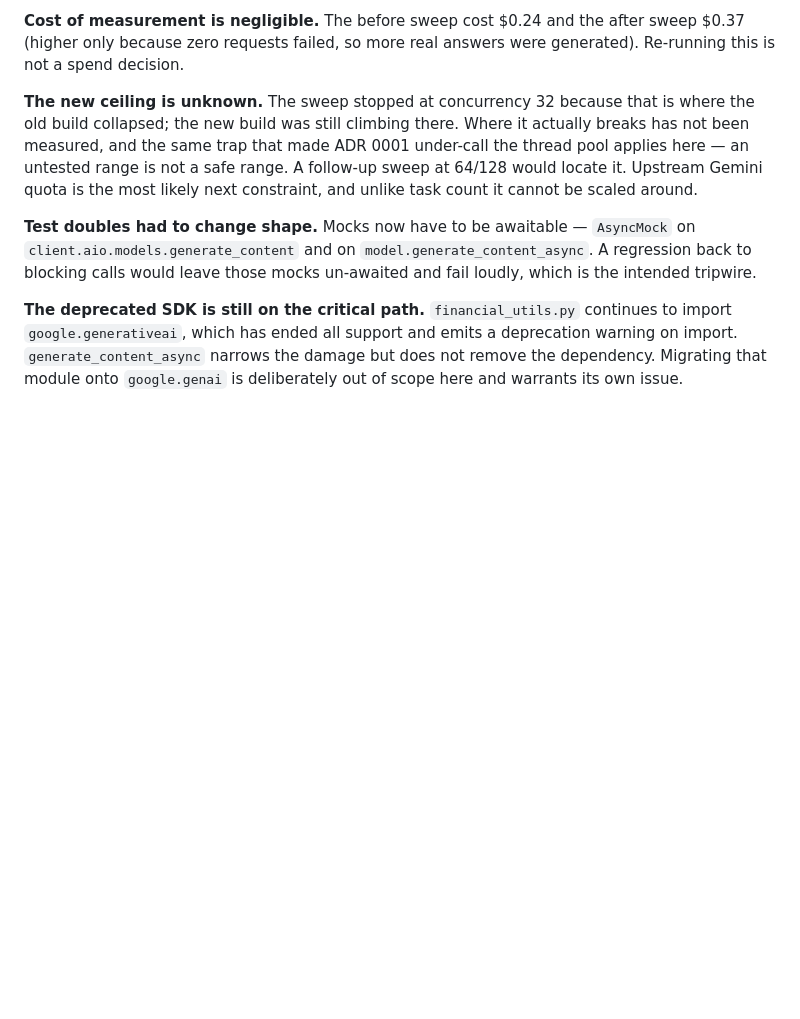
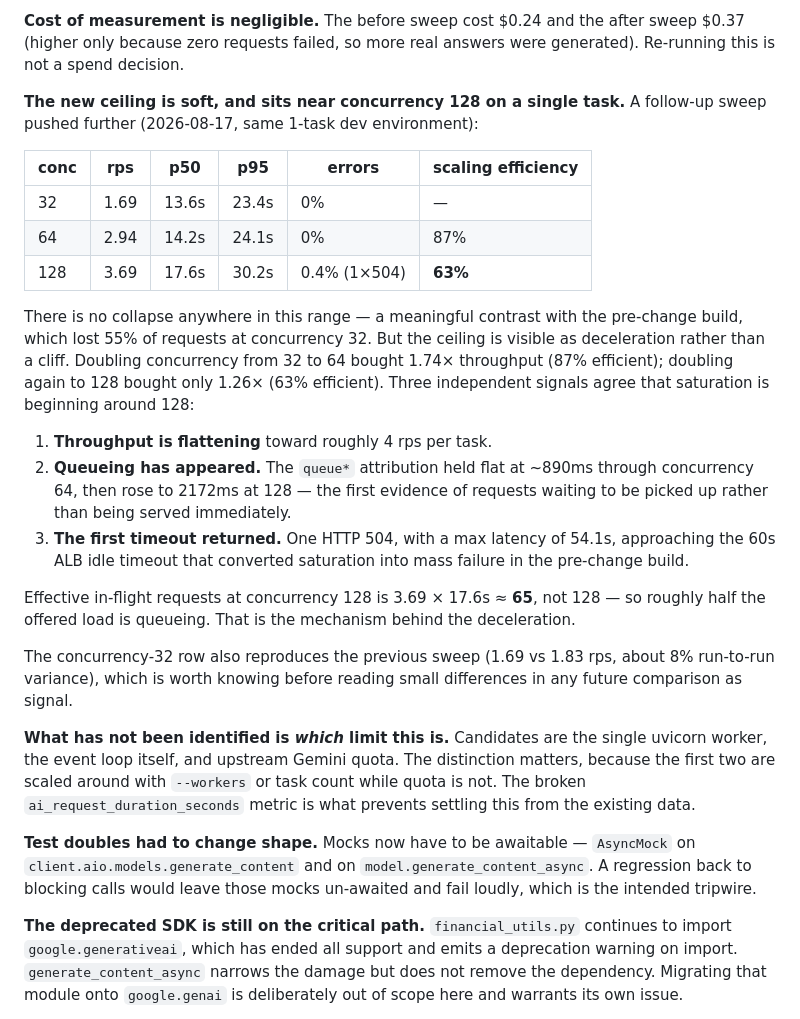
Before and after one commit to Aeontsolutions/jse-datasphere-chatbot, a Markdown page: docs/adr/0003-native-async-gemini-client.md, the part around the change. Rendered like a GitHub page; blank space fills up the shorter version.

Commit message:
docs(adr-0003): locate the new ceiling at 32/64/128
No collapse anywhere in range (vs 55% loss at concurrency 32 pre-change),
but saturation begins near 128: scaling efficiency decays 87% -> 63%,
queue* rises 890ms -> 2172ms, and the first 504 reappears at 54.1s max.

Effective in-flight at 128 is ~65 of 128 offered, so roughly half the load
is queueing. Which limit this is — uvicorn worker, event loop, or Gemini
quota — is not identified; the broken ai_request_duration_seconds metric is
what prevents settling it.

Co-Authored-By: Claude Opus 5 <noreply@anthropic.com>

```diff
--- a/docs/adr/0003-native-async-gemini-client.md
+++ b/docs/adr/0003-native-async-gemini-client.md
@@ -122,13 +122,43 @@ rather than queued.
 after sweep $0.37 (higher only because zero requests failed, so more real
 answers were generated). Re-running this is not a spend decision.
 
-**The new ceiling is unknown.** The sweep stopped at concurrency 32 because
-that is where the old build collapsed; the new build was still climbing there.
-Where it actually breaks has not been measured, and the same trap that made
-ADR 0001 under-call the thread pool applies here — an untested range is not a
-safe range. A follow-up sweep at 64/128 would locate it. Upstream Gemini
-quota is the most likely next constraint, and unlike task count it cannot be
-scaled around.
+**The new ceiling is soft, and sits near concurrency 128 on a single task.**
+A follow-up sweep pushed further (2026-08-17, same 1-task dev environment):
+
+| conc | rps | p50 | p95 | errors | scaling efficiency |
+|------|------|-------|-------|--------|--------------------|
+| 32 | 1.69 | 13.6s | 23.4s | 0% | — |
+| 64 | 2.94 | 14.2s | 24.1s | 0% | 87% |
+| 128 | 3.69 | 17.6s | 30.2s | 0.4% (1×504) | **63%** |
+
+There is no collapse anywhere in this range — a meaningful contrast with the
+pre-change build, which lost 55% of requests at concurrency 32. But the
+ceiling is visible as deceleration rather than a cliff. Doubling concurrency
+from 32 to 64 bought 1.74× throughput (87% efficient); doubling again to 128
+bought only 1.26× (63% efficient). Three independent signals agree that
+saturation is beginning around 128:
+
+1. **Throughput is flattening** toward roughly 4 rps per task.
+2. **Queueing has appeared.** The `queue*` attribution held flat at ~890ms
+   through concurrency 64, then rose to 2172ms at 128 — the first evidence of
+   requests waiting to be picked up rather than being served immediately.
+3. **The first timeout returned.** One HTTP 504, with a max latency of 54.1s,
+   approaching the 60s ALB idle timeout that converted saturation into mass
+   failure in the pre-change build.
+
+Effective in-flight requests at concurrency 128 is 3.69 × 17.6s ≈ **65**, not
+128 — so roughly half the offered load is queueing. That is the mechanism
+behind the deceleration.
+
+The concurrency-32 row also reproduces the previous sweep (1.69 vs 1.83 rps,
+about 8% run-to-run variance), which is worth knowing before reading small
+differences in any future comparison as signal.
+
+**What has not been identified is *which* limit this is.** Candidates are the
+single uvicorn worker, the event loop itself, and upstream Gemini quota. The
+distinction matters, because the first two are scaled around with `--workers`
+or task count while quota is not. The broken `ai_request_duration_seconds`
+metric is what prevents settling this from the existing data.
 
 **Test doubles had to change shape.** Mocks now have to be awaitable —
 `AsyncMock` on `client.aio.models.generate_content` and on
```
